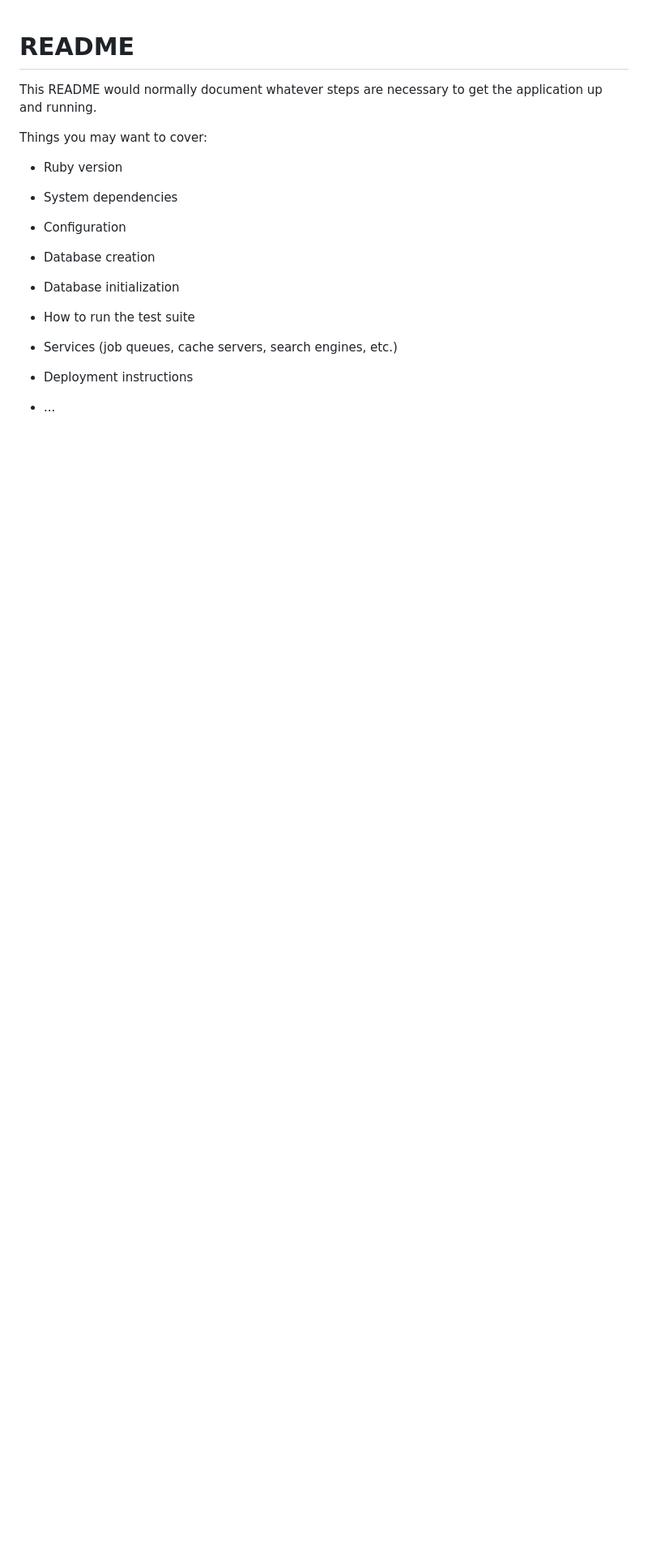
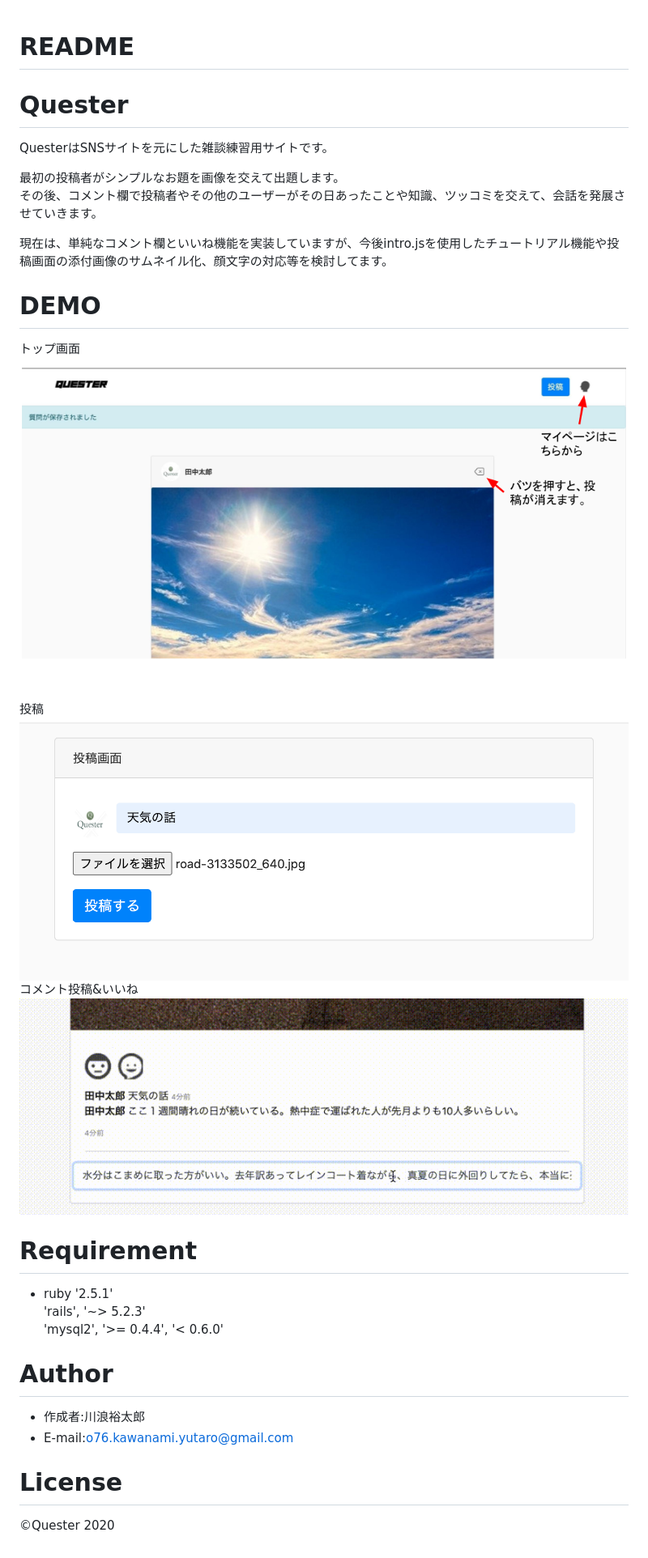
Before and after one commit to gain009/Quester, a Markdown page: README.md, the part around the change. Shown: that part at 81% size. Drawn GitHub-style; pictures changed too: public/投稿2.gif (added), public/投稿画面2.png (added), public/投稿解説.png (added); blank space fills up the shorter version.

```diff
--- a/README.md
+++ b/README.md
@@ -1,24 +1,31 @@
 # README
+# Quester
+QuesterはSNSサイトを元にした雑談練習用サイトです。
 
-This README would normally document whatever steps are necessary to get the
-application up and running.
+最初の投稿者がシンプルなお題を画像を交えて出題します。
+その後、コメント欄で投稿者やその他のユーザーがその日あったことや知識、ツッコミを交えて、会話を発展させていきます。
 
-Things you may want to cover:
+現在は、単純なコメント欄といいね機能を実装していますが、今後intro.jsを使用したチュートリアル機能や投稿画面の添付画像のサムネイル化、顔文字の対応等を検討してます。
 
-* Ruby version
 
-* System dependencies
+# DEMO
+トップ画面
+![メニュー説明](public/投稿解説.png)
+投稿
+![投稿画面](public/投稿画面2.png)
+コメント投稿&いいね
+![コメントといいね](public/投稿2.gif)
 
-* Configuration
+# Requirement
 
-* Database creation
+* ruby '2.5.1'
+ 'rails', '~> 5.2.3'
+ 'mysql2', '>= 0.4.4', '< 0.6.0'
 
-* Database initialization
+# Author
 
-* How to run the test suite
+* 作成者:川浪裕太郎
+* E-mail:o76.kawanami.yutaro@gmail.com
 
-* Services (job queues, cache servers, search engines, etc.)
-
-* Deployment instructions
-
-* ...
+# License
+©Quester 2020
```
Also changed, not shown: 5 other files.
